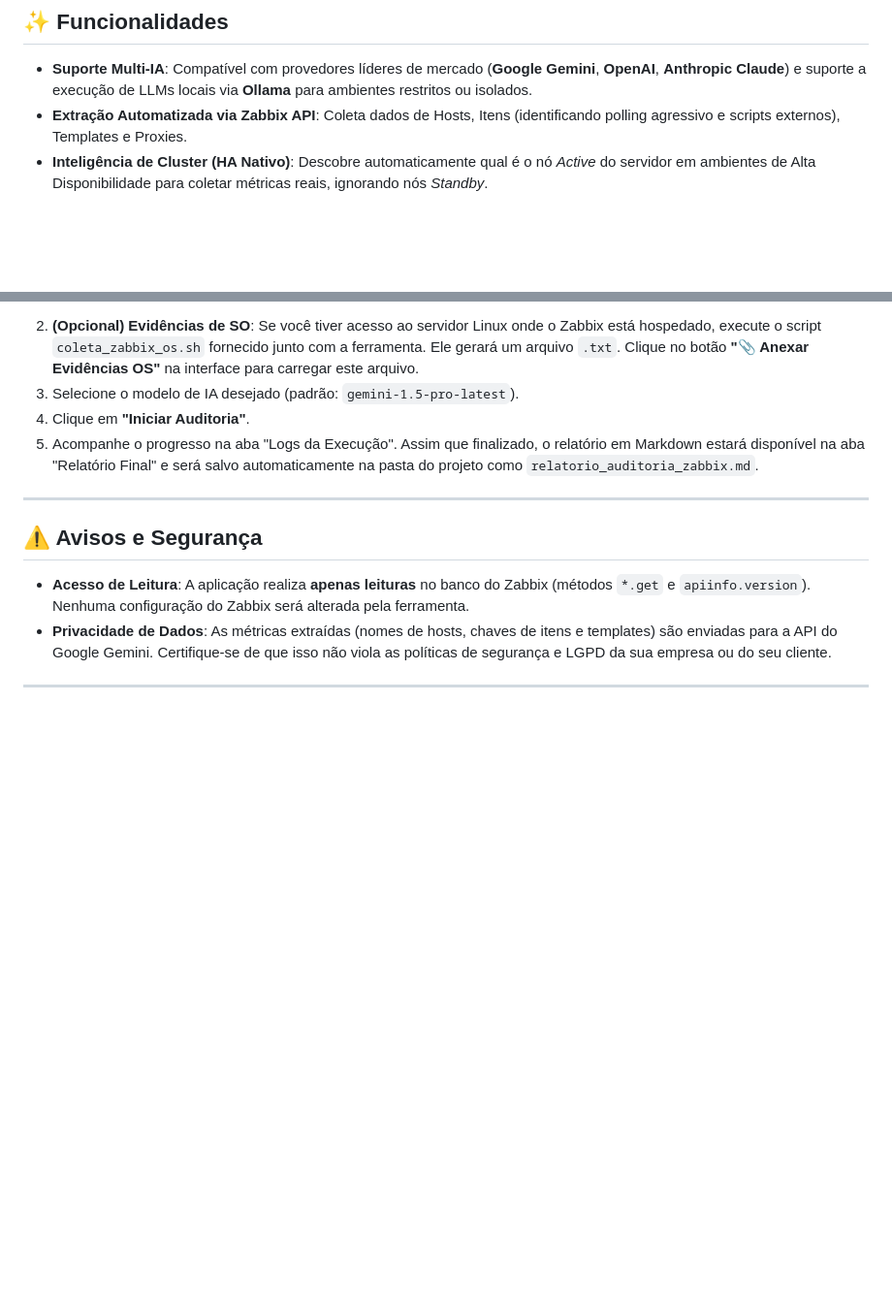
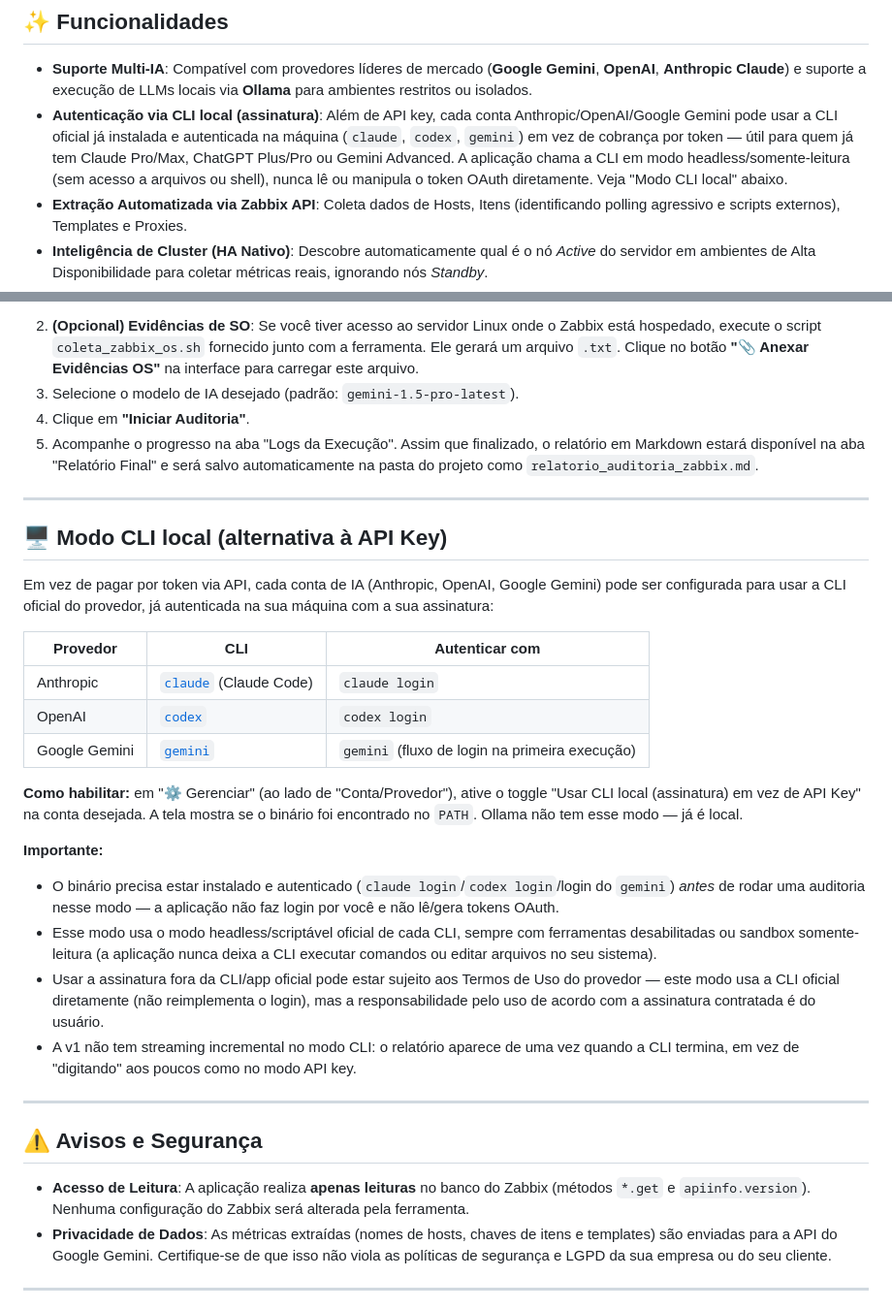
Before and after one commit to FernandoRD/auditoria_zabbix, a Markdown page: README.md, 2 parts joined by grey strips. Shown at 97% size. GitHub-like rendering; blank space fills up the shorter version.

Commit message:
docs: documenta o modo de autenticação via CLI local no README
Co-Authored-By: Claude Sonnet 5 <noreply@anthropic.com>

```diff
--- a/README.md
+++ b/README.md
@@ -7,6 +7,7 @@ Ideal para consultores, arquitetos de monitoramento e equipes de infraestrutura
 ## ✨ Funcionalidades
 
 - **Suporte Multi-IA**: Compatível com provedores líderes de mercado (**Google Gemini**, **OpenAI**, **Anthropic Claude**) e suporte a execução de LLMs locais via **Ollama** para ambientes restritos ou isolados.
+- **Autenticação via CLI local (assinatura)**: Além de API key, cada conta Anthropic/OpenAI/Google Gemini pode usar a CLI oficial já instalada e autenticada na máquina (`claude`, `codex`, `gemini`) em vez de cobrança por token — útil para quem já tem Claude Pro/Max, ChatGPT Plus/Pro ou Gemini Advanced. A aplicação chama a CLI em modo headless/somente-leitura (sem acesso a arquivos ou shell), nunca lê ou manipula o token OAuth diretamente. Veja "Modo CLI local" abaixo.
 - **Extração Automatizada via Zabbix API**: Coleta dados de Hosts, Itens (identificando polling agressivo e scripts externos), Templates e Proxies.
 - **Inteligência de Cluster (HA Nativo)**: Descobre automaticamente qual é o nó *Active* do servidor em ambientes de Alta Disponibilidade para coletar métricas reais, ignorando nós *Standby*.
 - **Análise de Saúde Interna (Zabbix Health)**: Extrai o histórico recente de processos internos críticos (pollers, history syncers, caches, queue).
@@ -91,6 +92,26 @@ GEMINI_API_KEY="SUA_CHAVE_DO_GOOGLE_GEMINI"
 
 ---
 
+## 🖥️ Modo CLI local (alternativa à API Key)
+
+Em vez de pagar por token via API, cada conta de IA (Anthropic, OpenAI, Google Gemini) pode ser configurada para usar a CLI oficial do provedor, já autenticada na sua máquina com a sua assinatura:
+
+| Provedor | CLI | Autenticar com |
+|---|---|---|
+| Anthropic | [`claude`](https://docs.claude.com/claude-code) (Claude Code) | `claude login` |
+| OpenAI | [`codex`](https://developers.openai.com/codex/cli) | `codex login` |
+| Google Gemini | [`gemini`](https://github.com/google-gemini/gemini-cli) | `gemini` (fluxo de login na primeira execução) |
+
+**Como habilitar:** em "⚙️ Gerenciar" (ao lado de "Conta/Provedor"), ative o toggle "Usar CLI local (assinatura) em vez de API Key" na conta desejada. A tela mostra se o binário foi encontrado no `PATH`. Ollama não tem esse modo — já é local.
+
+**Importante:**
+- O binário precisa estar instalado e autenticado (`claude login`/`codex login`/login do `gemini`) *antes* de rodar uma auditoria nesse modo — a aplicação não faz login por você e não lê/gera tokens OAuth.
+- Esse modo usa o modo headless/scriptável oficial de cada CLI, sempre com ferramentas desabilitadas ou sandbox somente-leitura (a aplicação nunca deixa a CLI executar comandos ou editar arquivos no seu sistema).
+- Usar a assinatura fora da CLI/app oficial pode estar sujeito aos Termos de Uso do provedor — este modo usa a CLI oficial diretamente (não reimplementa o login), mas a responsabilidade pelo uso de acordo com a assinatura contratada é do usuário.
+- A v1 não tem streaming incremental no modo CLI: o relatório aparece de uma vez quando a CLI termina, em vez de "digitando" aos poucos como no modo API key.
+
+---
+
 ## ⚠️ Avisos e Segurança
 
 - **Acesso de Leitura**: A aplicação realiza **apenas leituras** no banco do Zabbix (métodos `*.get` e `apiinfo.version`). Nenhuma configuração do Zabbix será alterada pela ferramenta.
```
